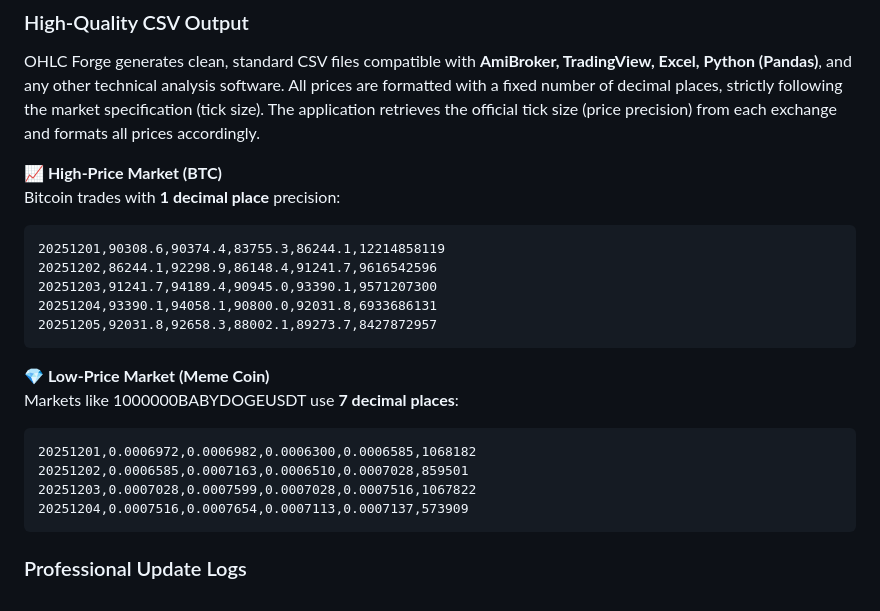
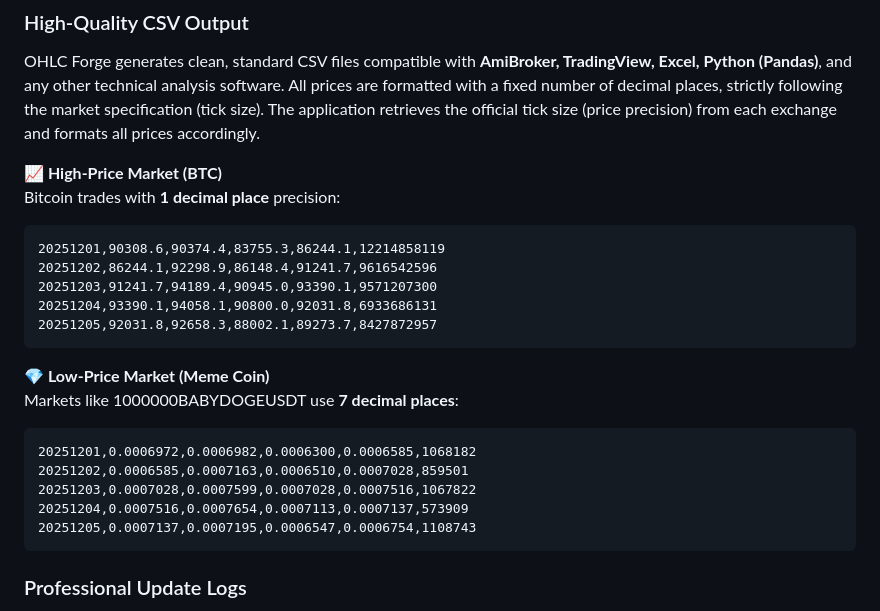
Before and after one commit to tomkam1702/OHLC-Forge, a Markdown page: README.md, the part around the change. GitHub-like rendering.

Commit message:
docs: use 'text' blocks for CSV samples to avoid inconsistent syntax highlighting

````diff
--- a/README.md
+++ b/README.md
@@ -59,7 +59,7 @@ OHLC Forge generates clean, standard CSV files compatible with **AmiBroker, Trad
 
 **📈 High-Price Market (BTC)**
 Bitcoin trades with **1 decimal place** precision:
-```csv
+```text
 20251201,90308.6,90374.4,83755.3,86244.1,12214858119
 20251202,86244.1,92298.9,86148.4,91241.7,9616542596
 20251203,91241.7,94189.4,90945.0,93390.1,9571207300
@@ -69,11 +69,12 @@ Bitcoin trades with **1 decimal place** precision:
 
 **💎 Low-Price Market (Meme Coin)**
 Markets like 1000000BABYDOGEUSDT use **7 decimal places**:
-```csv
+```text
 20251201,0.0006972,0.0006982,0.0006300,0.0006585,1068182
 20251202,0.0006585,0.0007163,0.0006510,0.0007028,859501
 20251203,0.0007028,0.0007599,0.0007028,0.0007516,1067822
 20251204,0.0007516,0.0007654,0.0007113,0.0007137,573909
+20251205,0.0007137,0.0007195,0.0006547,0.0006754,1108743
 ```
 
 ### Professional Update Logs
````
